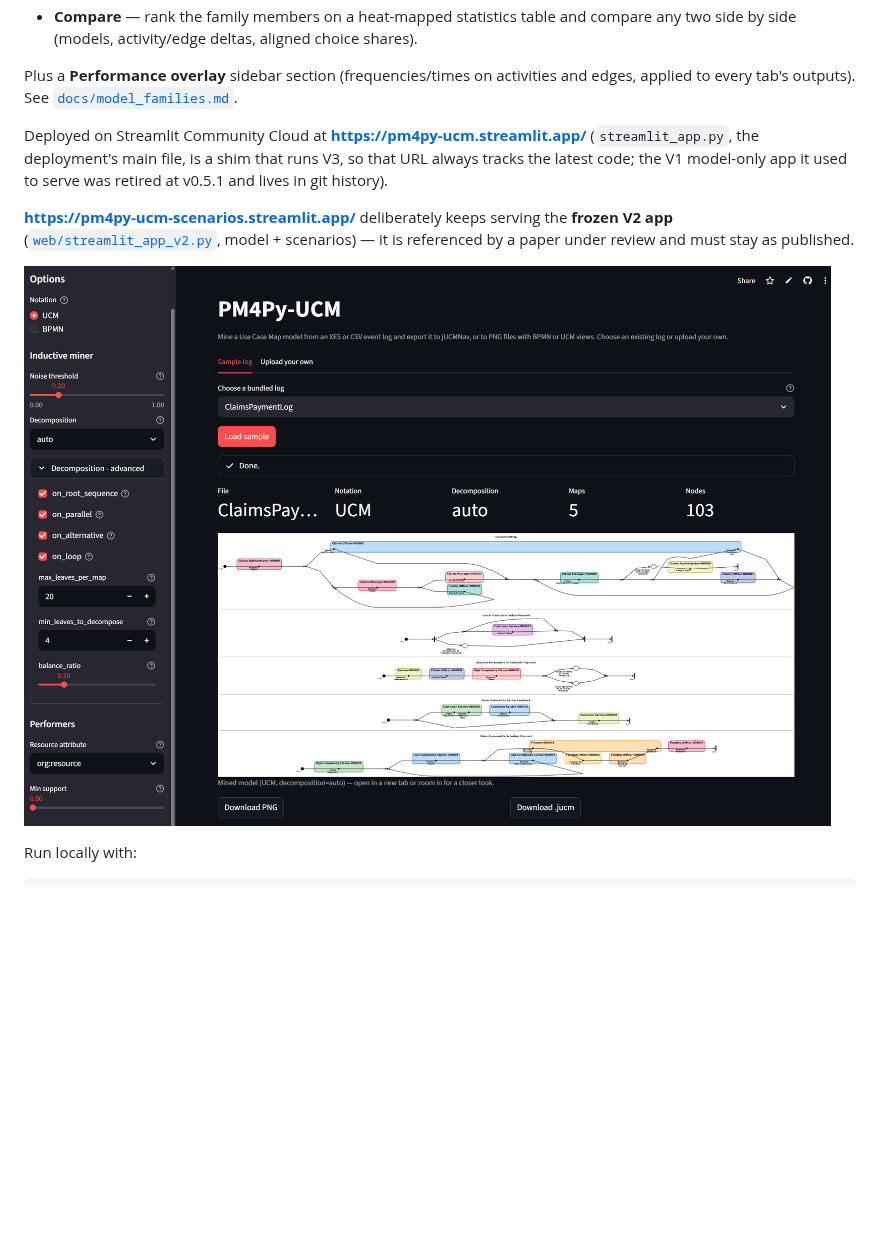
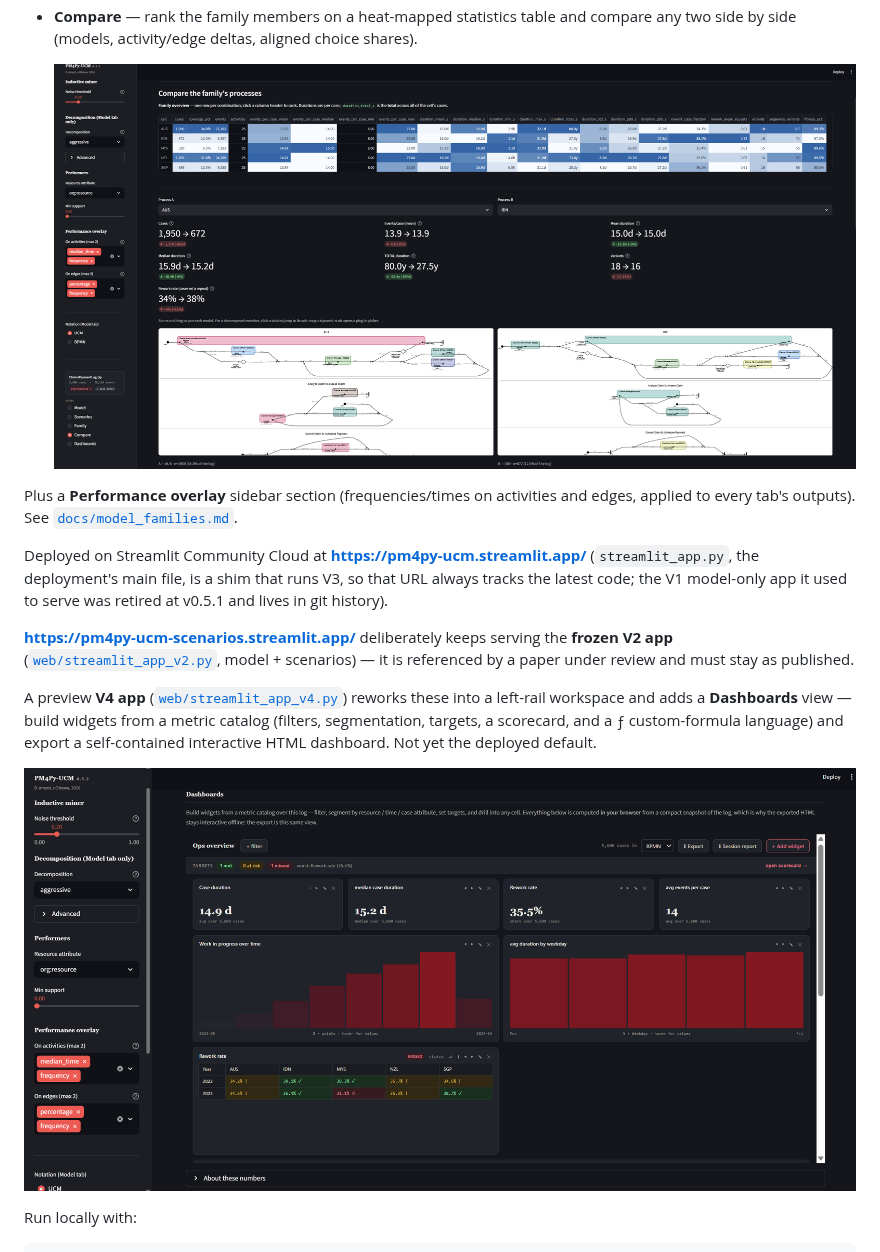
Before and after one commit to ProcessMining-uOttawa/pm4py-ucm, a Markdown page: README.md, the part around one of its changes. Drawn GitHub-style; pictures changed too: web/PM4Py-UCM-Compare.png (added), web/PM4Py-UCM-Dashboard.png (added), web/WebInterfaceOverview.png (deleted); blank space fills up the shorter version.

```diff
--- a/README.md
+++ b/README.md
@@ -66,6 +75,8 @@ every deployment. Four tabs:
 - **Compare** — rank the family members on a heat-mapped statistics
   table and compare any two side by side (models, activity/edge
   deltas, aligned choice shares).
+
+  ![Compare view](web/PM4Py-UCM-Compare.png)
 
 Plus a **Performance overlay** sidebar section (frequencies/times on
 activities and edges, applied to every tab's outputs). See
@@ -82,7 +93,13 @@ serving the **frozen V2 app** ([`web/streamlit_app_v2.py`](web/streamlit_app_v2.
 model + scenarios) — it is referenced by a paper under review and
 must stay as published.
 
-![Overview of the PM4Py-UCM web interface](web/WebInterfaceOverview.png)
+A preview **V4 app** ([`web/streamlit_app_v4.py`](web/streamlit_app_v4.py))
+reworks these into a left-rail workspace and adds a **Dashboards** view —
+build widgets from a metric catalog (filters, segmentation, targets, a
+scorecard, and a ƒ custom-formula language) and export a self-contained
+interactive HTML dashboard. Not yet the deployed default.
+
+![Dashboards view (V4)](web/PM4Py-UCM-Dashboard.png)
 
 Run locally with:
 
```
Also changed, not shown: other parts of README.md (+9 -0 lines), web/README.md (+29 -3 lines), web/PM4Py-UCM-Family.png (added), web/PM4Py-UCM-Model.png (added), web/PM4Py-UCM-Scenarios.png (added).
